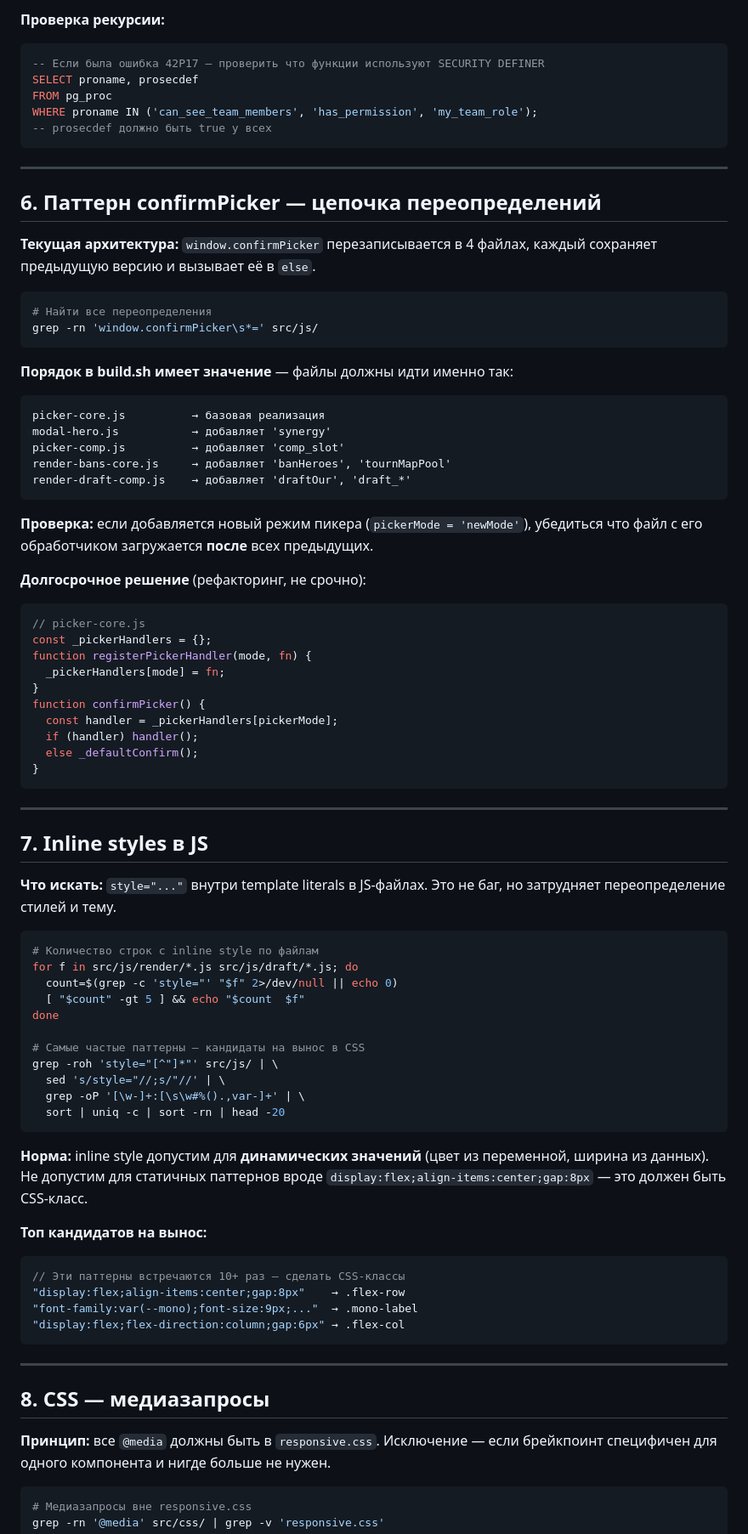
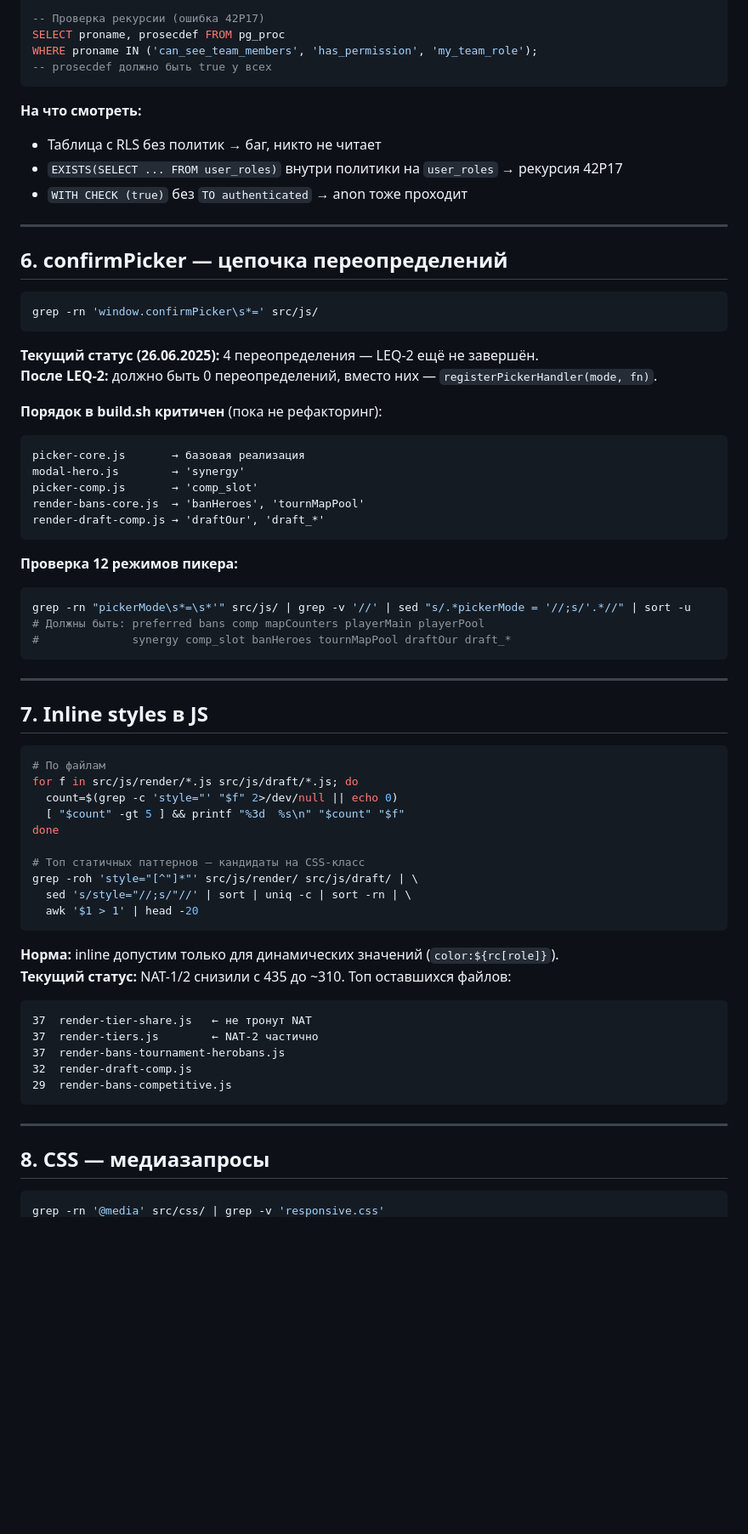
Before and after one commit to brusvv/drafthub_ow, a Markdown page: docs/CODE_AUDIT_GUIDE.md, the part around one of its changes. Shown at 85% size. Drawn GitHub-style; blank space fills up the shorter version.

````diff
--- a/docs/CODE_AUDIT_GUIDE.md
+++ b/docs/CODE_AUDIT_GUIDE.md
@@ -202,91 +138,72 @@ WHERE t.schemaname = 'public'
 
-**Проверка рекурсии:**
-```sql
--- Если была ошибка 42P17 — проверить что функции используют SECURITY DEFINER
-SELECT proname, prosecdef
-FROM pg_proc
+-- Проверка рекурсии (ошибка 42P17)
+SELECT proname, prosecdef FROM pg_proc
 WHERE proname IN ('can_see_team_members', 'has_permission', 'my_team_role');
 -- prosecdef должно быть true у всех
 ```
 
+**На что смотреть:**
+- Таблица с RLS без политик → баг, никто не читает
+- `EXISTS(SELECT ... FROM user_roles)` внутри политики на `user_roles` → рекурсия 42P17
+- `WITH CHECK (true)` без `TO authenticated` → anon тоже проходит
+
 ---
 
-## 6. Паттерн confirmPicker — цепочка переопределений
-
-**Текущая архитектура:** `window.confirmPicker` перезаписывается в 4 файлах,
-каждый сохраняет предыдущую версию и вызывает её в `else`.
+## 6. confirmPicker — цепочка переопределений
 
 ```bash
-# Найти все переопределения
 grep -rn 'window.confirmPicker\s*=' src/js/
 ```
 
-**Порядок в build.sh имеет значение** — файлы должны идти именно так:
+**Текущий статус (26.06.2025):** 4 переопределения — LEQ-2 ещё не завершён.
+**После LEQ-2:** должно быть 0 переопределений, вместо них — `registerPickerHandler(mode, fn)`.
+
+**Порядок в build.sh критичен** (пока не рефакторинг):
 ```
-picker-core.js          → базовая реализация
-modal-hero.js           → добавляет 'synergy'
-picker-comp.js          → добавляет 'comp_slot'
-render-bans-core.js     → добавляет 'banHeroes', 'tournMapPool'
-render-draft-comp.js    → добавляет 'draftOur', 'draft_*'
+picker-core.js       → базовая реализация
+modal-hero.js        → 'synergy'
+picker-comp.js       → 'comp_slot'
+render-bans-core.js  → 'banHeroes', 'tournMapPool'
+render-draft-comp.js → 'draftOur', 'draft_*'
 ```
 
-**Проверка:** если добавляется новый режим пикера (`pickerMode = 'newMode'`),
-убедиться что файл с его обработчиком загружается **после** всех предыдущих.
-
-**Долгосрочное решение** (рефакторинг, не срочно):
-```js
-// picker-core.js
-const _pickerHandlers = {};
-function registerPickerHandler(mode, fn) {
-  _pickerHandlers[mode] = fn;
-}
-function confirmPicker() {
-  const handler = _pickerHandlers[pickerMode];
-  if (handler) handler();
-  else _defaultConfirm();
-}
+**Проверка 12 режимов пикера:**
+```bash
+grep -rn "pickerMode\s*=\s*'" src/js/ | grep -v '//' | sed "s/.*pickerMode = '//;s/'.*//" | sort -u
+# Должны быть: preferred bans comp mapCounters playerMain playerPool
+#              synergy comp_slot banHeroes tournMapPool draftOur draft_*
 ```
 
 ---
 
 ## 7. Inline styles в JS
 
-**Что искать:** `style="..."` внутри template literals в JS-файлах.
-Это не баг, но затрудняет переопределение стилей и тему.
-
 ```bash
-# Количество строк с inline style по файлам
+# По файлам
 for f in src/js/render/*.js src/js/draft/*.js; do
   count=$(grep -c 'style="' "$f" 2>/dev/null || echo 0)
-  [ "$count" -gt 5 ] && echo "$count  $f"
+  [ "$count" -gt 5 ] && printf "%3d  %s\n" "$count" "$f"
 done
 
-# Самые частые паттерны — кандидаты на вынос в CSS
-grep -roh 'style="[^"]*"' src/js/ | \
-  sed 's/style="//;s/"//' | \
-  grep -oP '[\w-]+:[\s\w#%().,var-]+' | \
-  sort | uniq -c | sort -rn | head -20
+# Топ статичных паттернов — кандидаты на CSS-класс
+grep -roh 'style="[^"]*"' src/js/render/ src/js/draft/ | \
+  sed 's/style="//;s/"//' | sort | uniq -c | sort -rn | \
+  awk '$1 > 1' | head -20
 ```
 
-**Норма:** inline style допустим для **динамических значений** (цвет из переменной,
-ширина из данных). Не допустим для статичных паттернов вроде
-`display:flex;align-items:center;gap:8px` — это должен быть CSS-класс.
-
-**Топ кандидатов на вынос:**
-```js
-// Эти паттерны встречаются 10+ раз — сделать CSS-классы
-"display:flex;align-items:center;gap:8px"    → .flex-row
-"font-family:var(--mono);font-size:9px;..."  → .mono-label
-"display:flex;flex-direction:column;gap:6px" → .flex-col
+**Норма:** inline допустим только для динамических значений (`color:${rc[role]}`).
+**Текущий статус:** NAT-1/2 снизили с 435 до ~310. Топ оставшихся файлов:
+```
+37  render-tier-share.js   ← не тронут NAT
+37  render-tiers.js        ← NAT-2 частично
+37  render-bans-tournament-herobans.js
+32  render-draft-comp.js
+29  render-bans-competitive.js
 ```
 
 ---
 
 ## 8. CSS — медиазапросы
 
-**Принцип:** все `@media` должны быть в `responsive.css`. Исключение —
-если брейкпоинт специфичен для одного компонента и нигде больше не нужен.
-
 ```bash
-# Медиазапросы вне responsive.css
 grep -rn '@media' src/css/ | grep -v 'responsive.css'
````
Also changed, not shown: other parts of docs/CODE_AUDIT_GUIDE.md (+147 -178 lines).
